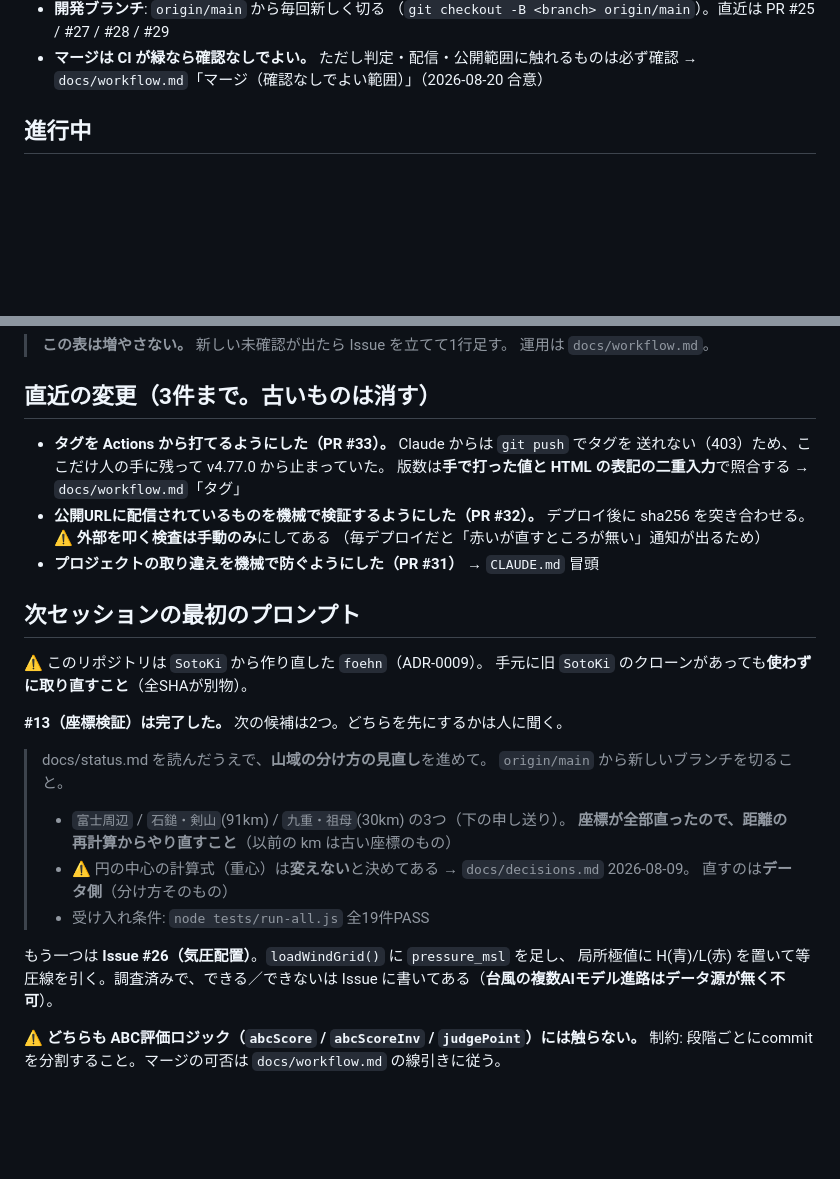
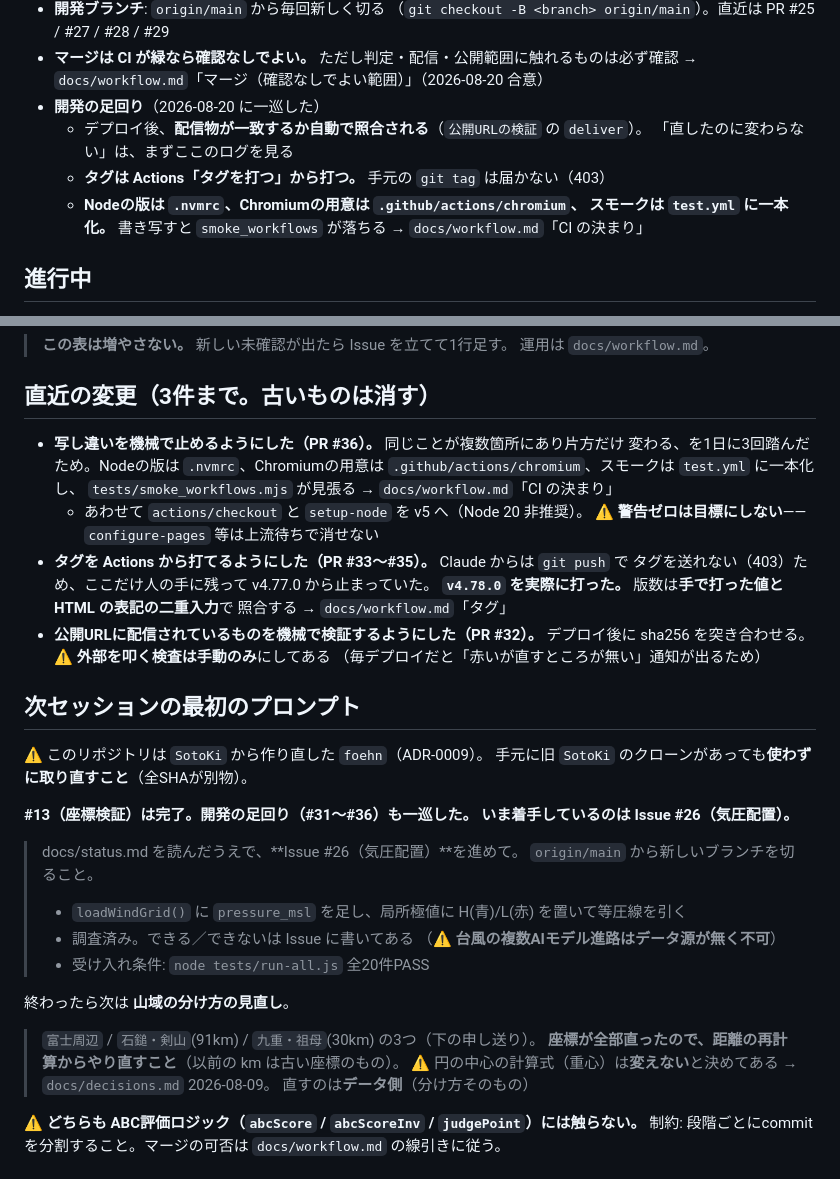
Before and after one commit to dfcfr909-bit/foehn, a Markdown page: docs/status.md, 2 parts joined by grey strips. GitHub-like rendering; blank space fills up the shorter version.

Commit message:
docs: status.md を #32〜#36 のあとの実態に合わせる (#37)
開発の足回り（#31〜#36）が一巡したので、次のセッションが最初に読むファイルを
いまの状態に合わせる。

- 「いまの状態」に足回りを3行足した。次のセッションが知らないと損をするものだけ
  - 配信物の照合が自動で走ること（「直したのに変わらない」はまずここを見る）
  - タグは Actions から打つこと（手元の git tag は届かない）
  - Nodeの版・Chromiumの用意・スモークの走らせ方の置き場所
- 「直近の変更」を #36 / #33〜#35 / #32 に入れ替え（3件まで）
- 「次セッションの最初のプロンプト」を Issue #26（気圧配置）に差し替え。
  山域の分け方はその次に回した
- 受け入れ条件のテスト件数を 19 → 20 に

ドキュメントのみの変更なのでタグは打たない。

```diff
--- a/docs/status.md
+++ b/docs/status.md
@@ -23,6 +23,13 @@
   （`git checkout -B <branch> origin/main`）。直近は PR #25 / #27 / #28 / #29
 - **マージは CI が緑なら確認なしでよい。** ただし判定・配信・公開範囲に触れるものは必ず確認
   → `docs/workflow.md`「マージ（確認なしでよい範囲）」（2026-08-20 合意）
+- **開発の足回り**（2026-08-20 に一巡した）
+  - デプロイ後、**配信物が一致するか自動で照合される**（`公開URLの検証` の `deliver`）。
+    「直したのに変わらない」は、まずここのログを見る
+  - **タグは Actions「タグを打つ」から打つ。** 手元の `git tag` は届かない（403）
+  - **Nodeの版は `.nvmrc`、Chromiumの用意は `.github/actions/chromium`、
+    スモークは `test.yml` に一本化。** 書き写すと `smoke_workflows` が落ちる
+    → `docs/workflow.md`「CI の決まり」
 
 ## 進行中
 
@@ -81,33 +88,42 @@
 
 ## 直近の変更（3件まで。古いものは消す）
 
-- **タグを Actions から打てるようにした（PR #33）。** Claude からは `git push` でタグを
-  送れない（403）ため、ここだけ人の手に残って v4.77.0 から止まっていた。
-  版数は**手で打った値と HTML の表記の二重入力**で照合する → `docs/workflow.md`「タグ」
+- **写し違いを機械で止めるようにした（PR #36）。** 同じことが複数箇所にあり片方だけ
+  変わる、を1日に3回踏んだため。Nodeの版は `.nvmrc`、Chromiumの用意は
+  `.github/actions/chromium`、スモークは `test.yml` に一本化し、
+  `tests/smoke_workflows.mjs` が見張る → `docs/workflow.md`「CI の決まり」
+  - あわせて `actions/checkout` と `setup-node` を v5 へ（Node 20 非推奨）。
+    ⚠ **警告ゼロは目標にしない**——`configure-pages` 等は上流待ちで消せない
+- **タグを Actions から打てるようにした（PR #33〜#35）。** Claude からは `git push` で
+  タグを送れない（403）ため、ここだけ人の手に残って v4.77.0 から止まっていた。
+  **`v4.78.0` を実際に打った。** 版数は**手で打った値と HTML の表記の二重入力**で
+  照合する → `docs/workflow.md`「タグ」
 - **公開URLに配信されているものを機械で検証するようにした（PR #32）。**
   デプロイ後に sha256 を突き合わせる。⚠ **外部を叩く検査は手動のみ**にしてある
   （毎デプロイだと「赤いが直すところが無い」通知が出るため）
-- **プロジェクトの取り違えを機械で防ぐようにした（PR #31）** → `CLAUDE.md` 冒頭
 
 ## 次セッションの最初のプロンプト
 
 ⚠ このリポジトリは `SotoKi` から作り直した `foehn`（ADR-0009）。
 手元に旧 `SotoKi` のクローンがあっても**使わずに取り直すこと**（全SHAが別物）。
 
-**#13（座標検証）は完了した。** 次の候補は2つ。どちらを先にするかは人に聞く。
+**#13（座標検証）は完了。開発の足回り（#31〜#36）も一巡した。**
+**いま着手しているのは Issue #26（気圧配置）。**
 
-> docs/status.md を読んだうえで、**山域の分け方の見直し**を進めて。
+> docs/status.md を読んだうえで、**Issue #26（気圧配置）**を進めて。
 > `origin/main` から新しいブランチを切ること。
 >
-> - `富士周辺` / `石鎚・剣山`(91km) / `九重・祖母`(30km) の3つ（下の申し送り）。
->   **座標が全部直ったので、距離の再計算からやり直すこと**（以前の km は古い座標のもの）
-> - ⚠ 円の中心の計算式（重心）は**変えない**と決めてある → `docs/decisions.md` 2026-08-09。
->   直すのは**データ側**（分け方そのもの）
-> - 受け入れ条件: `node tests/run-all.js` 全19件PASS
+> - `loadWindGrid()` に `pressure_msl` を足し、局所極値に H(青)/L(赤) を置いて等圧線を引く
+> - 調査済み。できる／できないは Issue に書いてある
+>   （⚠ **台風の複数AIモデル進路はデータ源が無く不可**）
+> - 受け入れ条件: `node tests/run-all.js` 全20件PASS
 
-もう一つは **Issue #26（気圧配置）**。`loadWindGrid()` に `pressure_msl` を足し、
-局所極値に H(青)/L(赤) を置いて等圧線を引く。調査済みで、できる／できないは
-Issue に書いてある（**台風の複数AIモデル進路はデータ源が無く不可**）。
+終わったら次は **山域の分け方の見直し**。
+
+> `富士周辺` / `石鎚・剣山`(91km) / `九重・祖母`(30km) の3つ（下の申し送り）。
+> **座標が全部直ったので、距離の再計算からやり直すこと**（以前の km は古い座標のもの）。
+> ⚠ 円の中心の計算式（重心）は**変えない**と決めてある → `docs/decisions.md` 2026-08-09。
+> 直すのは**データ側**（分け方そのもの）
 
 ⚠ **どちらも ABC評価ロジック（`abcScore` / `abcScoreInv` / `judgePoint`）には触らない。**
 制約: 段階ごとにcommitを分割すること。マージの可否は `docs/workflow.md` の線引きに従う。
```
